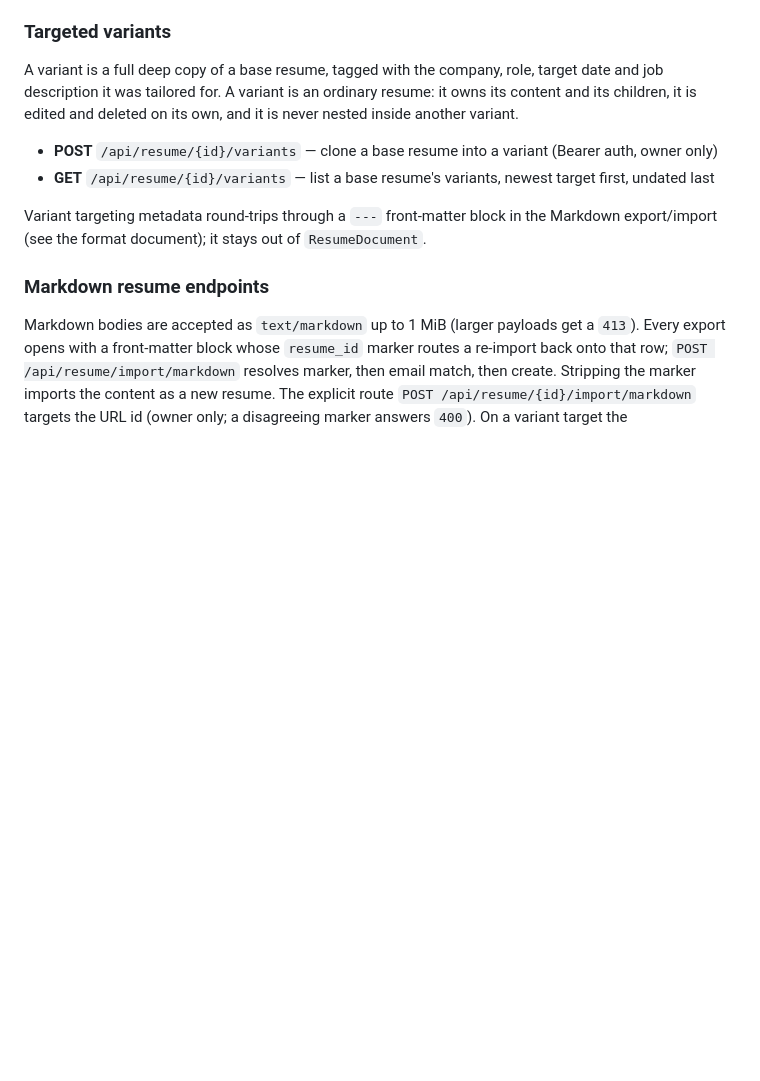
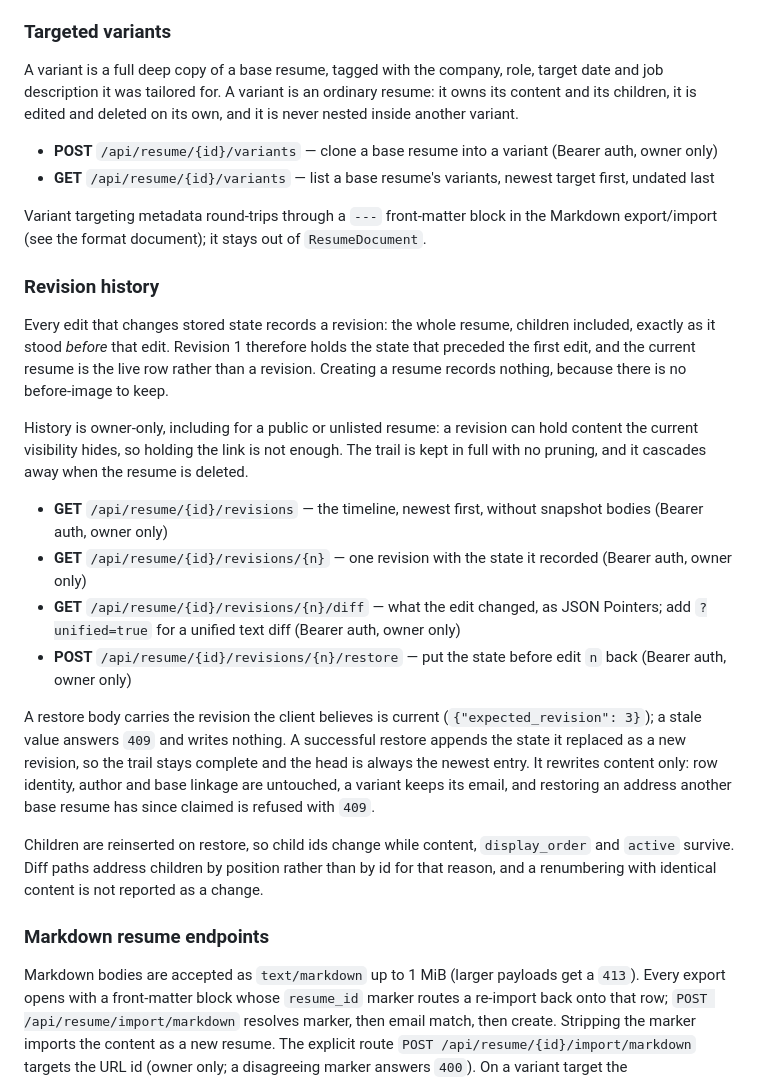
Before and after one commit to chrsrns/projects_backend_database, a Markdown page: README.md, the part around the change. Drawn GitHub-style; blank space fills up the shorter version.

Commit message:
docs(resume): document the revision history

```diff
--- a/README.md
+++ b/README.md
@@ -55,6 +55,21 @@ A variant is a full deep copy of a base resume, tagged with the company, role, t
 - **GET** `/api/resume/{id}/variants` — list a base resume's variants, newest target first, undated last
 
 Variant targeting metadata round-trips through a `---` front-matter block in the Markdown export/import (see the format document); it stays out of `ResumeDocument`.
+
+### Revision history
+
+Every edit that changes stored state records a revision: the whole resume, children included, exactly as it stood *before* that edit. Revision 1 therefore holds the state that preceded the first edit, and the current resume is the live row rather than a revision. Creating a resume records nothing, because there is no before-image to keep.
+
+History is owner-only, including for a public or unlisted resume: a revision can hold content the current visibility hides, so holding the link is not enough. The trail is kept in full with no pruning, and it cascades away when the resume is deleted.
+
+- **GET** `/api/resume/{id}/revisions` — the timeline, newest first, without snapshot bodies (Bearer auth, owner only)
+- **GET** `/api/resume/{id}/revisions/{n}` — one revision with the state it recorded (Bearer auth, owner only)
+- **GET** `/api/resume/{id}/revisions/{n}/diff` — what the edit changed, as JSON Pointers; add `?unified=true` for a unified text diff (Bearer auth, owner only)
+- **POST** `/api/resume/{id}/revisions/{n}/restore` — put the state before edit `n` back (Bearer auth, owner only)
+
+A restore body carries the revision the client believes is current (`{"expected_revision": 3}`); a stale value answers `409` and writes nothing. A successful restore appends the state it replaced as a new revision, so the trail stays complete and the head is always the newest entry. It rewrites content only: row identity, author and base linkage are untouched, a variant keeps its email, and restoring an address another base resume has since claimed is refused with `409`.
+
+Children are reinserted on restore, so child ids change while content, `display_order` and `active` survive. Diff paths address children by position rather than by id for that reason, and a renumbering with identical content is not reported as a change.
 
 ### Markdown resume endpoints
 
```
